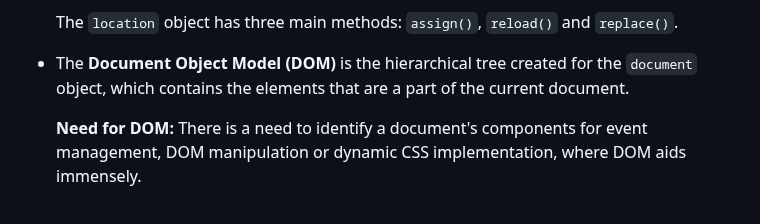
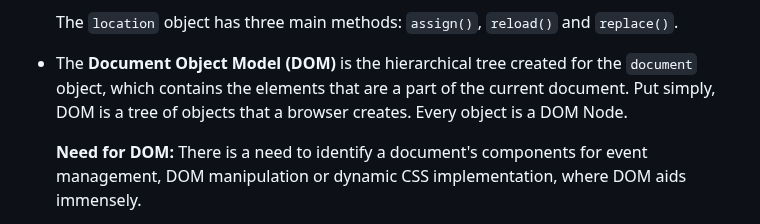
Before and after one commit to preetsanjam/Web_Development, a Markdown page: JavaScript/advanced-js/notes.md, the part around the change. Rendered like a GitHub page.

Commit message:
Added a note

```diff
--- a/JavaScript/advanced-js/notes.md
+++ b/JavaScript/advanced-js/notes.md
@@ -244,7 +244,7 @@
     - `location.host`: This property returns the hostname and the port number of a URL, if the port is specified.
 
     The `location` object has three main methods: `assign()`, `reload()` and `replace()`.
-- The **Document Object Model (DOM)** is the hierarchical tree created for the `document` object, which contains the elements that are a part of the current document.
+- The **Document Object Model (DOM)** is the hierarchical tree created for the `document` object, which contains the elements that are a part of the current document. Put simply, DOM is a tree of objects that a browser creates. Every object is a DOM Node.
 
     **Need for DOM:** There is a need to identify a document's components for event management, DOM manipulation or dynamic CSS implementation, where DOM aids immensely.
 
```
